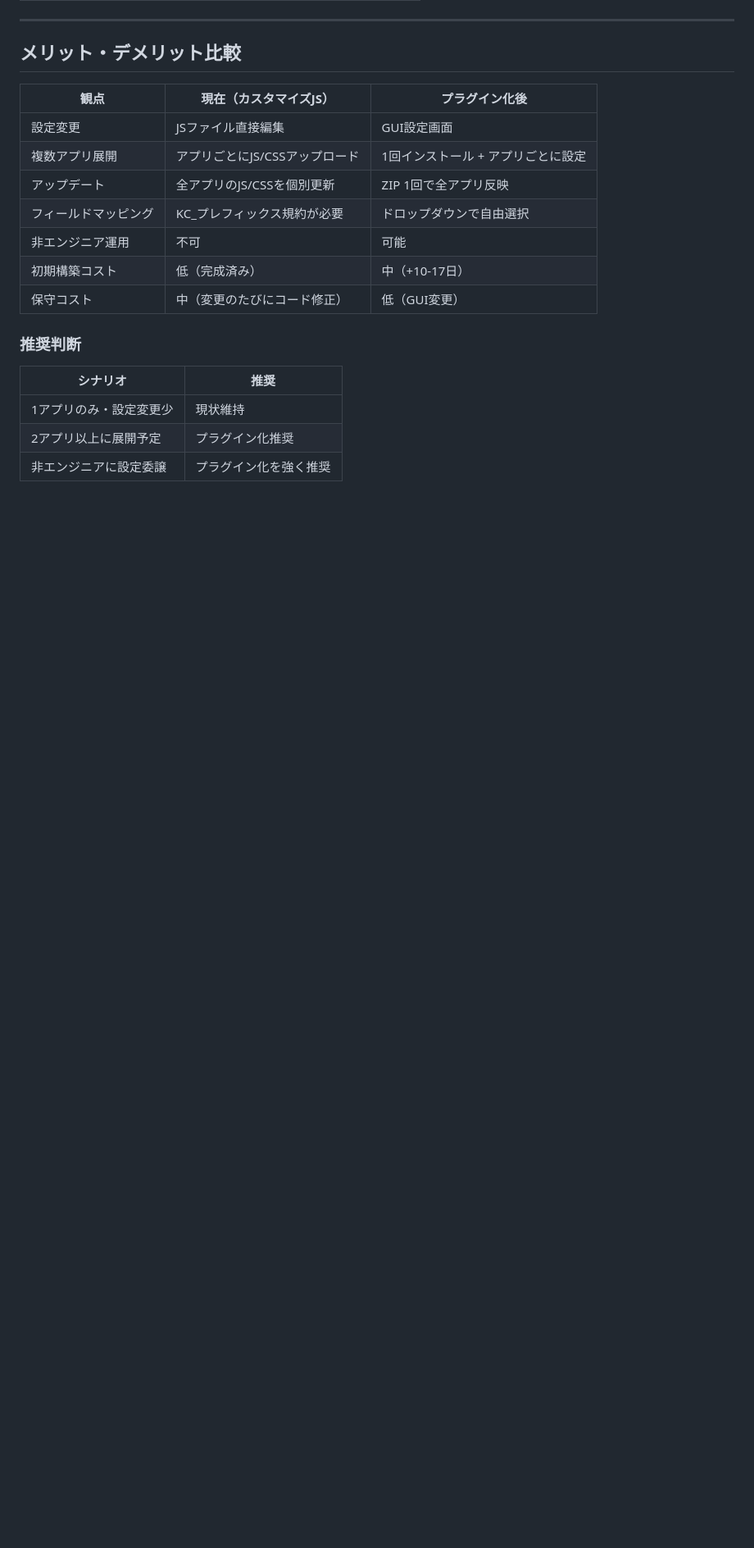
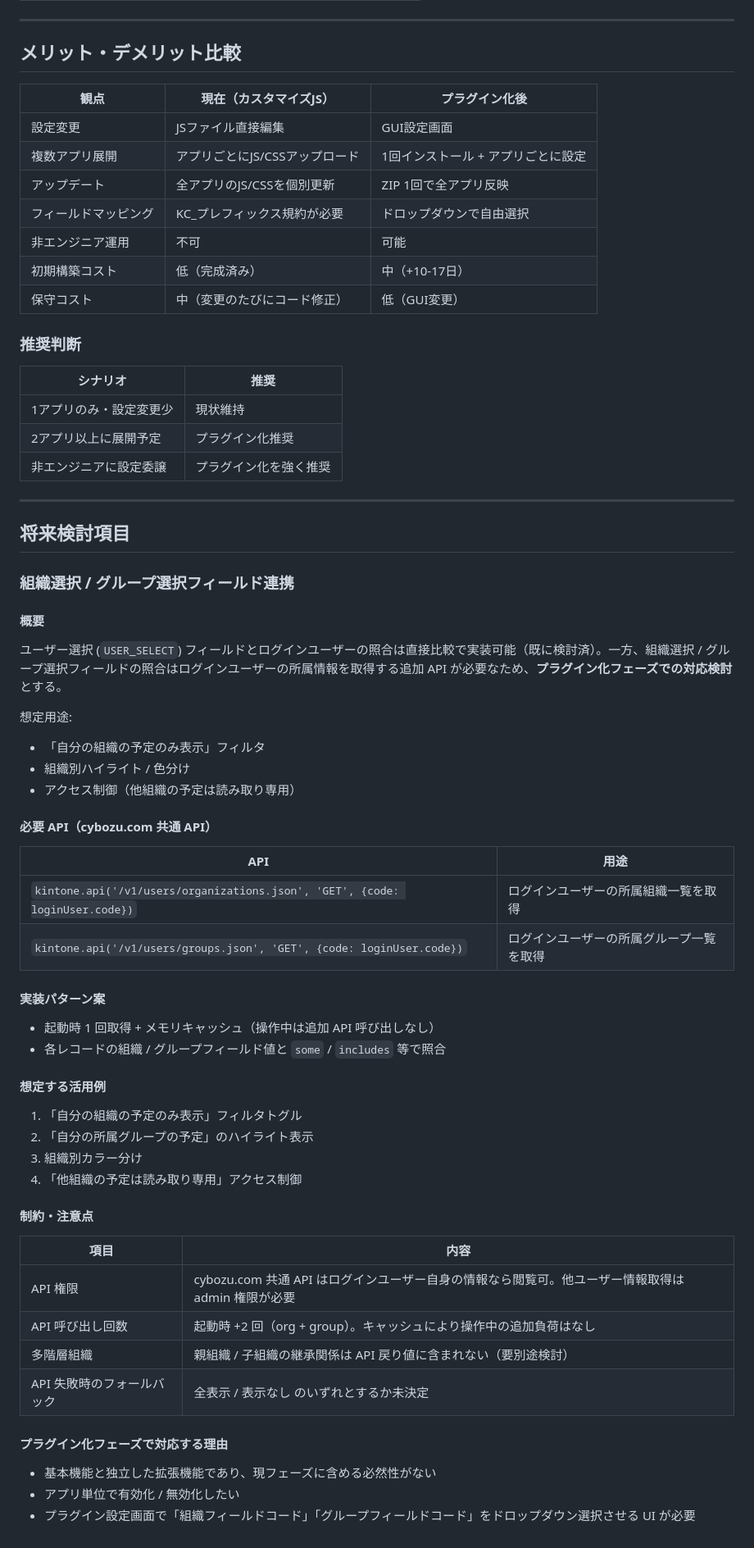
Before and after one commit to rishikawa-ship-it/kintone-calendar, a Markdown page: PLUGIN_DISCUSSION.md, the part around the change. Shown at 82% size. GitHub-like rendering; blank space fills up the shorter version.

Commit message:
docs: PLUGIN_DISCUSSION.md に組織/グループフィールド連携の検討項目を追記
「将来検討項目」セクションを新設し、組織選択/グループ選択フィールドと
ログインユーザーの紐付け機能をプラグイン化フェーズで対応する旨を記載。

含まれる内容:
- 概要 (ユーザー選択との違い、追加 API 要否)
- 必要 API (cybozu.com 共通 API: /v1/users/organizations.json /
  /v1/users/groups.json)
- 実装パターン案 (起動時取得+キャッシュ、レコード照合)
- 想定する活用例 (フィルタ、ハイライト、色分け、アクセス制御)
- 制約・注意点 (API 権限、多階層組織、API 失敗時フォールバック)
- プラグイン化フェーズで対応する理由

Co-Authored-By: Claude Opus 4.7 (1M context) <noreply@anthropic.com>

```diff
--- a/PLUGIN_DISCUSSION.md
+++ b/PLUGIN_DISCUSSION.md
@@ -167,3 +167,53 @@ kintone-calendar-plugin/
 | 1アプリのみ・設定変更少 | 現状維持 |
 | 2アプリ以上に展開予定 | プラグイン化推奨 |
 | 非エンジニアに設定委譲 | プラグイン化を強く推奨 |
+
+---
+
+## 将来検討項目
+
+### 組織選択 / グループ選択フィールド連携
+
+#### 概要
+
+ユーザー選択 (`USER_SELECT`) フィールドとログインユーザーの照合は直接比較で実装可能（既に検討済）。一方、組織選択 / グループ選択フィールドの照合はログインユーザーの所属情報を取得する追加 API が必要なため、**プラグイン化フェーズでの対応検討**とする。
+
+想定用途:
+
+- 「自分の組織の予定のみ表示」フィルタ
+- 組織別ハイライト / 色分け
+- アクセス制御（他組織の予定は読み取り専用）
+
+#### 必要 API（cybozu.com 共通 API）
+
+| API | 用途 |
+|-----|------|
+| `kintone.api('/v1/users/organizations.json', 'GET', {code: loginUser.code})` | ログインユーザーの所属組織一覧を取得 |
+| `kintone.api('/v1/users/groups.json', 'GET', {code: loginUser.code})` | ログインユーザーの所属グループ一覧を取得 |
+
+#### 実装パターン案
+
+- 起動時 1 回取得 + メモリキャッシュ（操作中は追加 API 呼び出しなし）
+- 各レコードの組織 / グループフィールド値と `some` / `includes` 等で照合
+
+#### 想定する活用例
+
+1. 「自分の組織の予定のみ表示」フィルタトグル
+2. 「自分の所属グループの予定」のハイライト表示
+3. 組織別カラー分け
+4. 「他組織の予定は読み取り専用」アクセス制御
+
+#### 制約・注意点
+
+| 項目 | 内容 |
+|------|------|
+| API 権限 | cybozu.com 共通 API はログインユーザー自身の情報なら閲覧可。他ユーザー情報取得は admin 権限が必要 |
+| API 呼び出し回数 | 起動時 +2 回（org + group）。キャッシュにより操作中の追加負荷はなし |
+| 多階層組織 | 親組織 / 子組織の継承関係は API 戻り値に含まれない（要別途検討） |
+| API 失敗時のフォールバック | 全表示 / 表示なし のいずれとするか未決定 |
+
+#### プラグイン化フェーズで対応する理由
+
+- 基本機能と独立した拡張機能であり、現フェーズに含める必然性がない
+- アプリ単位で有効化 / 無効化したい
+- プラグイン設定画面で「組織フィールドコード」「グループフィールドコード」をドロップダウン選択させる UI が必要
```
